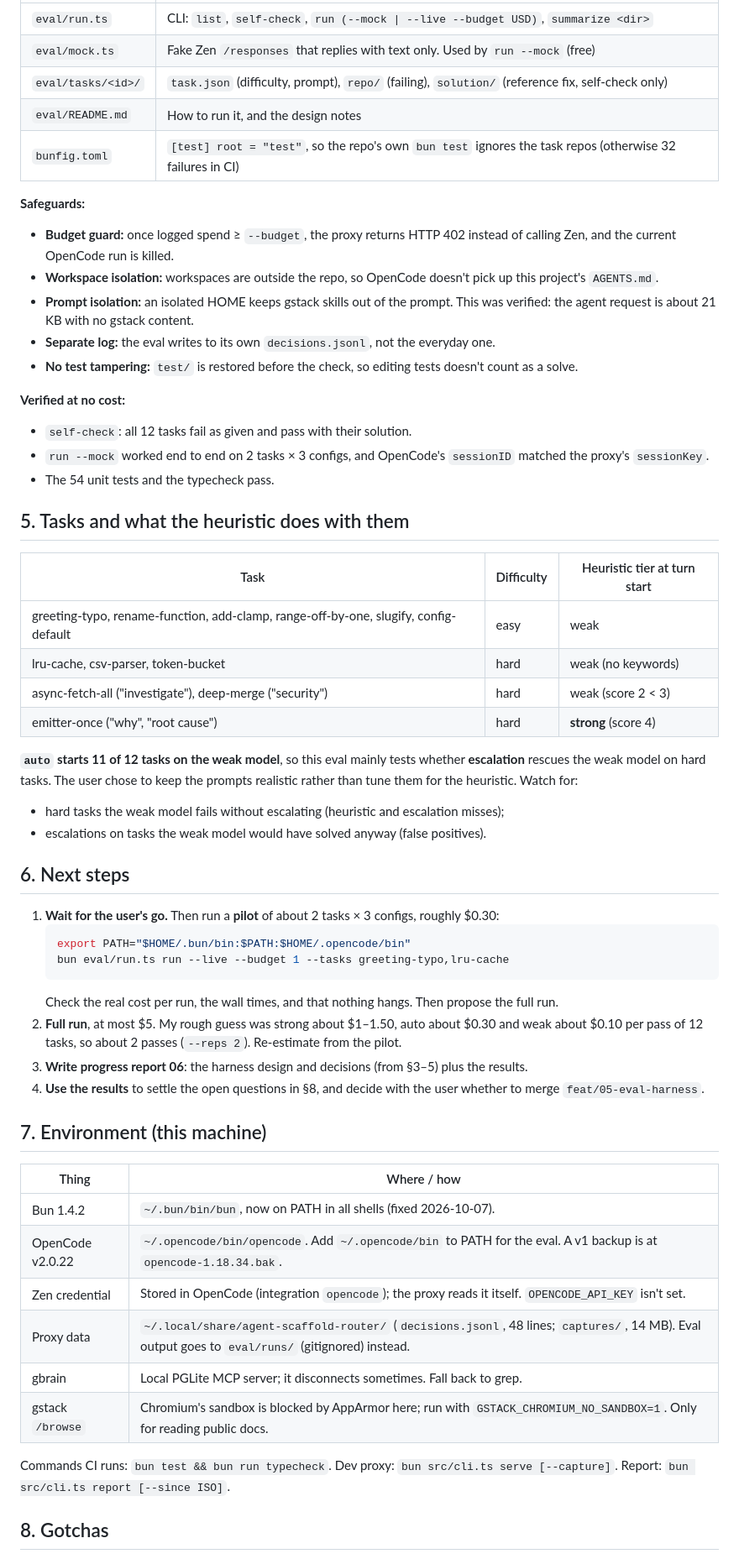
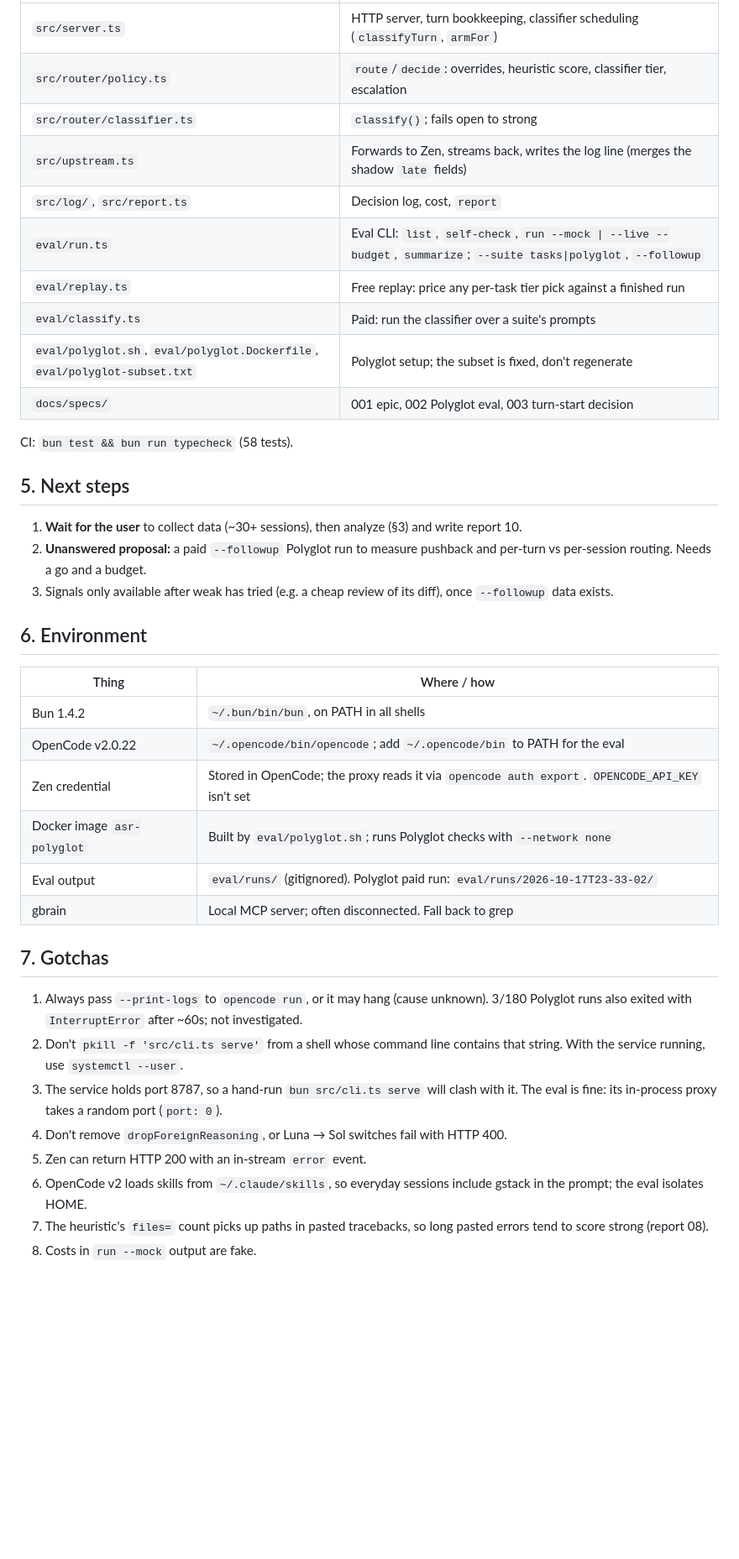
Before and after one commit to brombaut/agent-scaffold-router, a Markdown page: docs/HANDOFF.md, the part around one of its changes. Shown at 84% size. Rendered like a GitHub page; blank space fills up the shorter version.

````diff
--- a/docs/HANDOFF.md
+++ b/docs/HANDOFF.md
@@ -67,59 +52,42 @@ for each rep × task × config (config order rotates per task):
 |---|---|
-| `eval/run.ts` | CLI: `list`, `self-check`, `run (--mock \| --live --budget USD)`, `summarize <dir>` |
-| `eval/mock.ts` | Fake Zen `/responses` that replies with text only. Used by `run --mock` (free) |
-| `eval/tasks/<id>/` | `task.json` (difficulty, prompt), `repo/` (failing), `solution/` (reference fix, self-check only) |
-| `eval/README.md` | How to run it, and the design notes |
-| `bunfig.toml` | `[test] root = "test"`, so the repo's own `bun test` ignores the task repos (otherwise 32 failures in CI) |
+| `src/server.ts` | HTTP server, turn bookkeeping, classifier scheduling (`classifyTurn`, `armFor`) |
+| `src/router/policy.ts` | `route`/`decide`: overrides, heuristic score, classifier tier, escalation |
+| `src/router/classifier.ts` | `classify()`; fails open to strong |
+| `src/upstream.ts` | Forwards to Zen, streams back, writes the log line (merges the shadow `late` fields) |
+| `src/log/`, `src/report.ts` | Decision log, cost, `report` |
+| `eval/run.ts` | Eval CLI: `list`, `self-check`, `run --mock \| --live --budget`, `summarize`; `--suite tasks\|polyglot`, `--followup` |
+| `eval/replay.ts` | Free replay: price any per-task tier pick against a finished run |
+| `eval/classify.ts` | Paid: run the classifier over a suite's prompts |
+| `eval/polyglot.sh`, `eval/polyglot.Dockerfile`, `eval/polyglot-subset.txt` | Polyglot setup; the subset is fixed, don't regenerate |
+| `docs/specs/` | 001 epic, 002 Polyglot eval, 003 turn-start decision |
 
-**Safeguards:**
-- **Budget guard:** once logged spend ≥ `--budget`, the proxy returns HTTP 402 instead of calling Zen, and the current OpenCode run is killed.
-- **Workspace isolation:** workspaces are outside the repo, so OpenCode doesn't pick up this project's `AGENTS.md`.
-- **Prompt isolation:** an isolated HOME keeps gstack skills out of the prompt. This was verified: the agent request is about 21 KB with no gstack content.
-- **Separate log:** the eval writes to its own `decisions.jsonl`, not the everyday one.
-- **No test tampering:** `test/` is restored before the check, so editing tests doesn't count as a solve.
+CI: `bun test && bun run typecheck` (58 tests).
 
-**Verified at no cost:**
-- `self-check`: all 12 tasks fail as given and pass with their solution.
-- `run --mock` worked end to end on 2 tasks × 3 configs, and OpenCode's `sessionID` matched the proxy's `sessionKey`.
-- The 54 unit tests and the typecheck pass.
+## 5. Next steps
 
-## 5. Tasks and what the heuristic does with them
+1. **Wait for the user** to collect data (~30+ sessions), then analyze (§3) and write report 10.
+2. **Unanswered proposal:** a paid `--followup` Polyglot run to measure pushback and per-turn vs per-session routing. Needs a go and a budget.
+3. Signals only available after weak has tried (e.g. a cheap review of its diff), once `--followup` data exists.
 
-| Task | Difficulty | Heuristic tier at turn start |
-|---|---|---|
-| greeting-typo, rename-function, add-clamp, range-off-by-one, slugify, config-default | easy | weak |
-| lru-cache, csv-parser, token-bucket | hard | weak (no keywords) |
-| async-fetch-all ("investigate"), deep-merge ("security") | hard | weak (score 2 < 3) |
-| emitter-once ("why", "root cause") | hard | **strong** (score 4) |
-
-**`auto` starts 11 of 12 tasks on the weak model**, so this eval mainly tests whether **escalation** rescues the weak model on hard tasks. The user chose to keep the prompts realistic rather than tune them for the heuristic. Watch for:
-- hard tasks the weak model fails without escalating (heuristic and escalation misses);
-- escalations on tasks the weak model would have solved anyway (false positives).
-
-## 6. Next steps
-
-1. **Wait for the user's go.** Then run a **pilot** of about 2 tasks × 3 configs, roughly $0.30:
-   ```sh
-   export PATH="$HOME/.bun/bin:$PATH:$HOME/.opencode/bin"
-   bun eval/run.ts run --live --budget 1 --tasks greeting-typo,lru-cache
-   ```
-   Check the real cost per run, the wall times, and that nothing hangs. Then propose the full run.
-2. **Full run**, at most $5. My rough guess was strong about $1–1.50, auto about $0.30 and weak about $0.10 per pass of 12 tasks, so about 2 passes (`--reps 2`). Re-estimate from the pilot.
-3. **Write progress report 06**: the harness design and decisions (from §3–5) plus the results.
-4. **Use the results** to settle the open questions in §8, and decide with the user whether to merge `feat/05-eval-harness`.
-
-## 7. Environment (this machine)
+## 6. Environment
 
 | Thing | Where / how |
 |---|---|
-| Bun 1.4.2 | `~/.bun/bin/bun`, now on PATH in all shells (fixed 2026-10-07). |
-| OpenCode v2.0.22 | `~/.opencode/bin/opencode`. Add `~/.opencode/bin` to PATH for the eval. A v1 backup is at `opencode-1.18.34.bak`. |
-| Zen credential | Stored in OpenCode (integration `opencode`); the proxy reads it itself. `OPENCODE_API_KEY` isn't set. |
-| Proxy data | `~/.local/share/agent-scaffold-router/` (`decisions.jsonl`, 48 lines; `captures/`, 14 MB). Eval output goes to `eval/runs/` (gitignored) instead. |
-| gbrain | Local PGLite MCP server; it disconnects sometimes. Fall back to grep. |
-| gstack `/browse` | Chromium's sandbox is blocked by AppArmor here; run with `GSTACK_CHROMIUM_NO_SANDBOX=1`. Only for reading public docs. |
+| Bun 1.4.2 | `~/.bun/bin/bun`, on PATH in all shells |
+| OpenCode v2.0.22 | `~/.opencode/bin/opencode`; add `~/.opencode/bin` to PATH for the eval |
+| Zen credential | Stored in OpenCode; the proxy reads it via `opencode auth export`. `OPENCODE_API_KEY` isn't set |
+| Docker image `asr-polyglot` | Built by `eval/polyglot.sh`; runs Polyglot checks with `--network none` |
+| Eval output | `eval/runs/` (gitignored). Polyglot paid run: `eval/runs/2026-10-17T23-33-02/` |
+| gbrain | Local MCP server; often disconnected. Fall back to grep |
 
-Commands CI runs: `bun test && bun run typecheck`. Dev proxy: `bun src/cli.ts serve [--capture]`. Report: `bun src/cli.ts report [--since ISO]`.
+## 7. Gotchas
 
-## 8. Gotchas
+1. Always pass `--print-logs` to `opencode run`, or it may hang (cause unknown). 3/180 Polyglot runs also exited with `InterruptError` after ~60s; not investigated.
+2. Don't `pkill -f 'src/cli.ts serve'` from a shell whose command line contains that string. With the service running, use `systemctl --user`.
+3. The service holds port 8787, so a hand-run `bun src/cli.ts serve` will clash with it. The eval is fine: its in-process proxy takes a random port (`port: 0`).
+4. Don't remove `dropForeignReasoning`, or Luna → Sol switches fail with HTTP 400.
+5. Zen can return HTTP 200 with an in-stream `error` event.
+6. OpenCode v2 loads skills from `~/.claude/skills`, so everyday sessions include gstack in the prompt; the eval isolates HOME.
+7. The heuristic's `files=` count picks up paths in pasted tracebacks, so long pasted errors tend to score strong (report 08).
+8. Costs in `run --mock` output are fake.
 
````
Also changed, not shown: other parts of docs/HANDOFF.md (+40 -73 lines), docs/progress/09_progress_report.md (added, +49 -0 lines).
